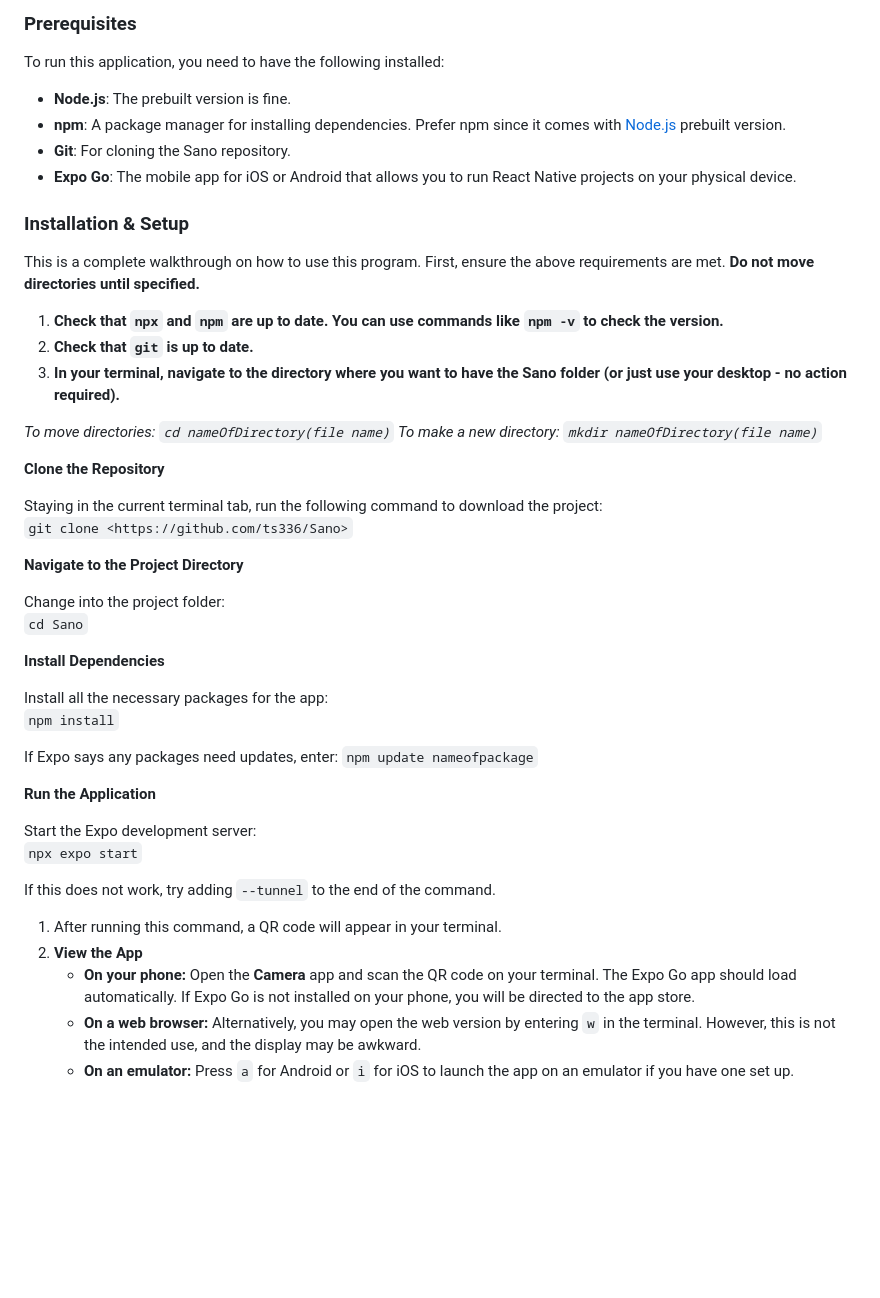
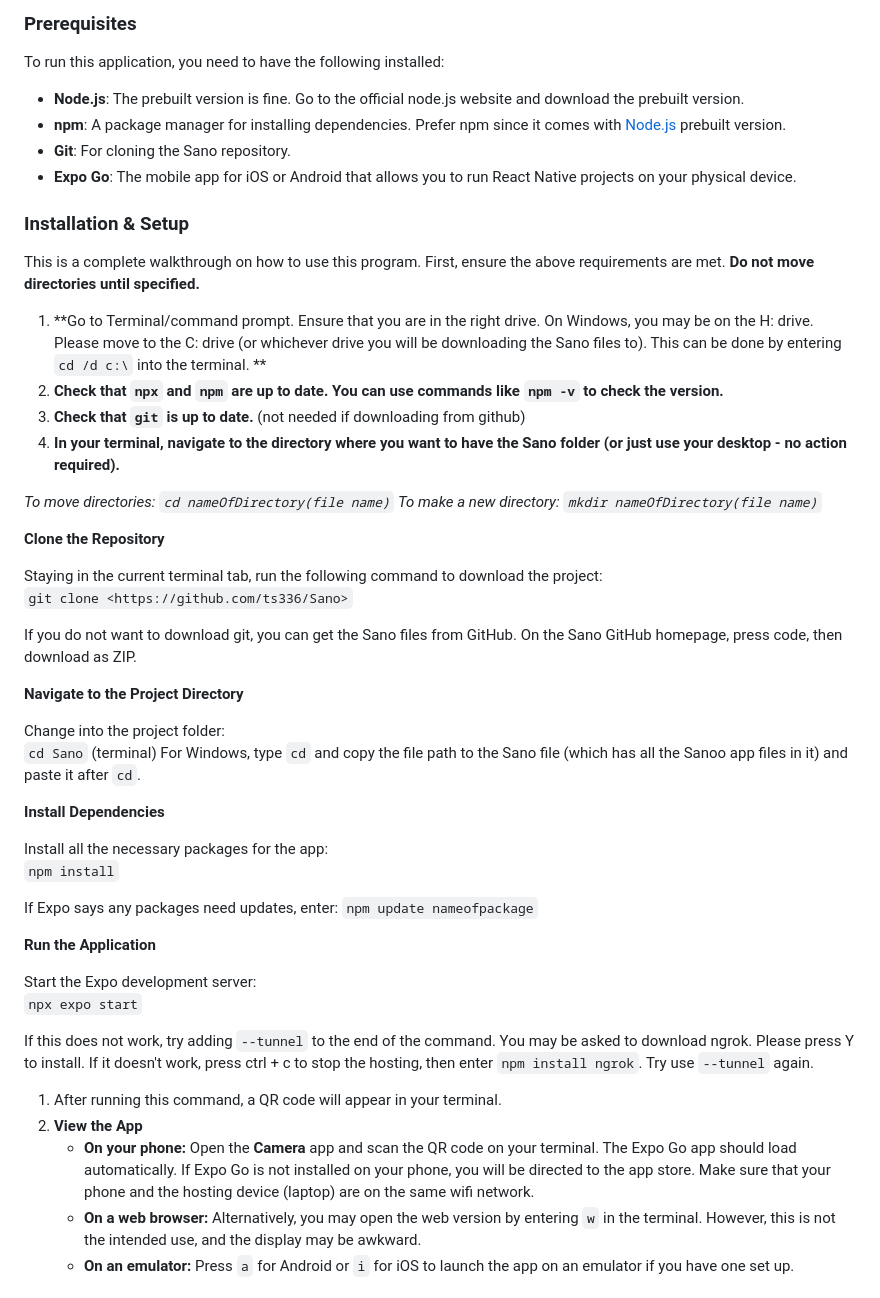
Before and after one commit to ts336/Sano, a Markdown page: README.md, the part around the change. Rendered like a GitHub page; blank space fills up the shorter version.

```diff
--- a/README.md
+++ b/README.md
@@ -15,7 +15,7 @@ Sano is a mobile application built with React Native and Expo that simplifies th
 
 To run this application, you need to have the following installed:
 
-- **Node.js**: The prebuilt version is fine.
+- **Node.js**: The prebuilt version is fine. Go to the official node.js website and download the prebuilt version.
 - **npm**: A package manager for installing dependencies. Prefer npm since it comes with [Node.js](http://node.js) prebuilt version.
 - **Git**: For cloning the Sano repository.
 - **Expo Go**: The mobile app for iOS or Android that allows you to run React Native projects on your physical device.
@@ -24,9 +24,10 @@ To run this application, you need to have the following installed:
 
 This is a complete walkthrough on how to use this program. First, ensure the above requirements are met. **Do not move directories until specified.**
 
-1. **Check that `npx` and `npm` are up to date. You can use commands like `npm -v` to check the version.**
-2. **Check that `git` is up to date.**
-3. **In your terminal, navigate to the directory where you want to have the Sano folder (or just use your desktop - no action required).**
+1. **Go to Terminal/command prompt. Ensure that you are in the right drive. On Windows, you may be on the H: drive. Please move to the C: drive (or whichever drive you will be downloading the Sano files to). This can be done by entering `cd /d c:\` into the terminal. **
+2. **Check that `npx` and `npm` are up to date. You can use commands like `npm -v` to check the version.**
+3. **Check that `git` is up to date.** (not needed if downloading from github)
+4. **In your terminal, navigate to the directory where you want to have the Sano folder (or just use your desktop - no action required).**
 
 _To move directories: `cd nameOfDirectory(file name)`_
 _To make a new directory: `mkdir nameOfDirectory(file name)`_
@@ -37,10 +38,13 @@ _To make a new directory: `mkdir nameOfDirectory(file name)`_
 Staying in the current terminal tab, run the following command to download the project:
 `git clone <https://github.com/ts336/Sano>`
 
+If you do not want to download git, you can get the Sano files from GitHub. On the Sano GitHub homepage, press code, then download as ZIP.
+
 **Navigate to the Project Directory**
 
 Change into the project folder:
-`cd Sano`
+`cd Sano` (terminal)
+For Windows, type `cd` and copy the file path to the Sano file (which has all the Sanoo app files in it) and paste it after `cd`.
 
 **Install Dependencies**
 
@@ -54,11 +58,11 @@ If Expo says any packages need updates, enter: `npm update nameofpackage`
 Start the Expo development server:
 `npx expo start`
 
-If this does not work, try adding `--tunnel` to the end of the command.
+If this does not work, try adding `--tunnel` to the end of the command. You may be asked to download ngrok. Please press Y to install. If it doesn't work, press ctrl + c to stop the hosting, then enter `npm install ngrok`. Try use `--tunnel` again.
 
 1. After running this command, a QR code will appear in your terminal.
 2. **View the App**
-    - **On your phone:** Open the **Camera** app and scan the QR code on your terminal. The Expo Go app should load automatically. If Expo Go is not installed on your phone, you will be directed to the app store.
+    - **On your phone:** Open the **Camera** app and scan the QR code on your terminal. The Expo Go app should load automatically. If Expo Go is not installed on your phone, you will be directed to the app store. Make sure that your phone and the hosting device (laptop) are on the same wifi network.
     - **On a web browser:** Alternatively, you may open the web version by entering `w` in the terminal. However, this is not the intended use, and the display may be awkward.
     - **On an emulator:** Press `a` for Android or `i` for iOS to launch the app on an emulator if you have one set up.
 
```
